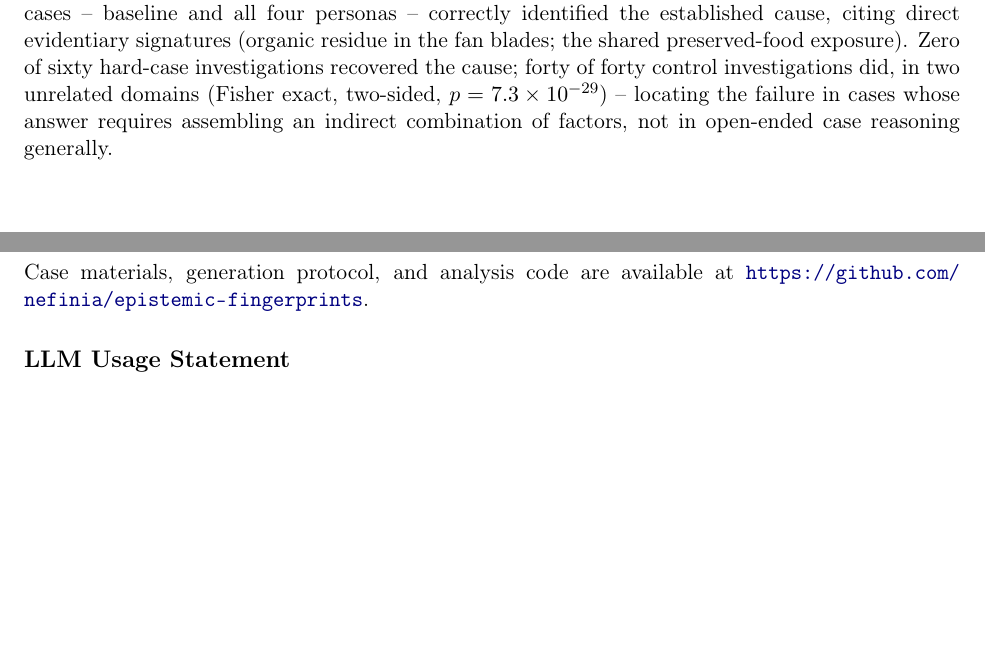
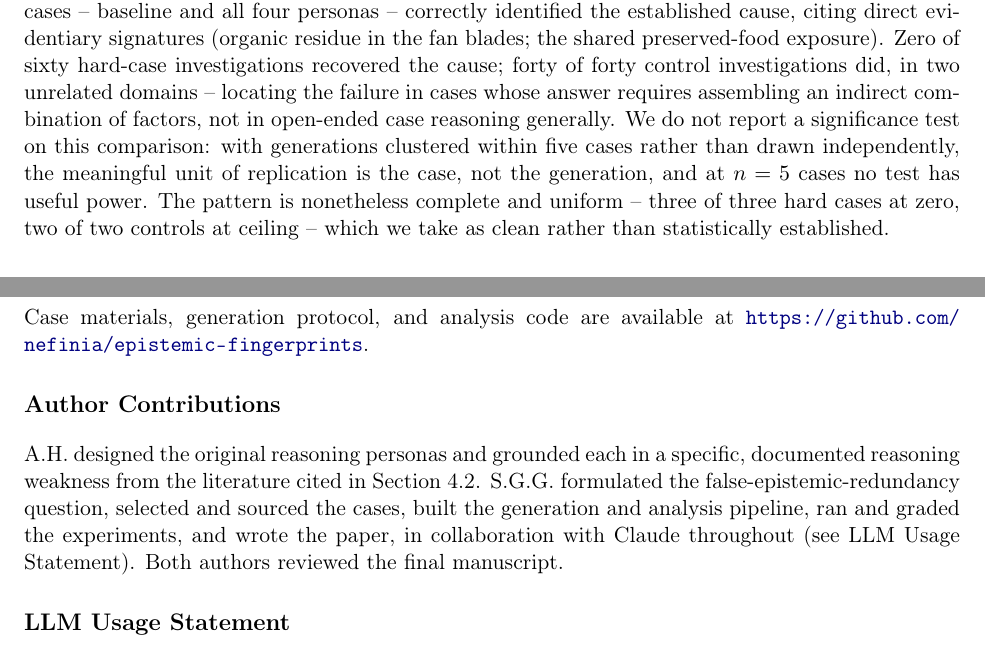
Before and after one commit to nefinia/epistemic-fingerprints, a LaTeX paper (paper/false_epistemic_redundancy.tex): two parts of pages 5 and 10 of 14, joined at a grey line, cut so that both start at the same text, the shorter picture padded with empty space. Compiled offline with pdfLaTeX.

Commit message:
Fix pseudo-replicated p-values, add Author Contributions
The pooled scene-level test (0/60 vs 40/40, p=7.3e-29) and the two
follow-up-target tests treated generations clustered within a handful of
cases as independent trials, which inflates significance -- the honest
unit of replication is the case (n=5), not the generation, and at that
level the pooled comparison is not significant (p=0.10). Removed those
three tests and explained why; kept the two within-case full-evidence
tests (industrial/medical, p=0.087 each), which don't have this problem
since both arms in each share the same case. Also adds an Author
Contributions section.

Co-Authored-By: Claude Sonnet 5 <noreply@anthropic.com>

```diff
--- a/paper/false_epistemic_redundancy.tex
+++ b/paper/false_epistemic_redundancy.tex
@@ -305,10 +304,16 @@ the jet-engine and botulism cases -- baseline and all four personas --
 correctly identified the established cause, citing direct evidentiary
 signatures (organic residue in the fan blades; the shared preserved-food
 exposure). Zero of sixty hard-case investigations recovered the cause;
-forty of forty control investigations did, in two unrelated domains
-(Fisher exact, two-sided, $p = 7.3 \times 10^{-29}$) -- locating the
-failure in cases whose answer requires assembling an indirect combination
-of factors, not in open-ended case reasoning generally.
+forty of forty control investigations did, in two unrelated domains --
+locating the failure in cases whose answer requires assembling an
+indirect combination of factors, not in open-ended case reasoning
+generally. We do not report a significance test on this comparison: with
+generations clustered within five cases rather than drawn independently,
+the meaningful unit of replication is the case, not the generation, and
+at $n=5$ cases no test has useful power. The pattern is nonetheless
+complete and uniform -- three of three hard cases at zero, two of two
+controls at ceiling -- which we take as clean rather than statistically
+established.
 
 \subsection{Follow-up investigation targets}
 \label{sec:nexttest}
@@ -564,6 +570,15 @@ question this pilot motivates rather than answers.
 \section*{Data and Code Availability}
 Case materials, generation protocol, and analysis code are available at
 \url{https://github.com/nefinia/epistemic-fingerprints}.
+
+\section*{Author Contributions}
+A.H.\ designed the original reasoning personas and grounded each in a
+specific, documented reasoning weakness from the literature cited in
+Section~\ref{sec:generation}. S.G.G.\ formulated the false-epistemic-redundancy
+question, selected and sourced the cases, built the generation and
+analysis pipeline, ran and graded the experiments, and wrote the paper,
+in collaboration with Claude throughout (see LLM Usage Statement). Both
+authors reviewed the final manuscript.
 
 \section*{LLM Usage Statement}
 Claude was used throughout this project: to frame and repeatedly
```
Also changed, not shown: paper/false_epistemic_redundancy.pdf, paper/false_epistemic_redundancy.tex (32 more changed lines).
